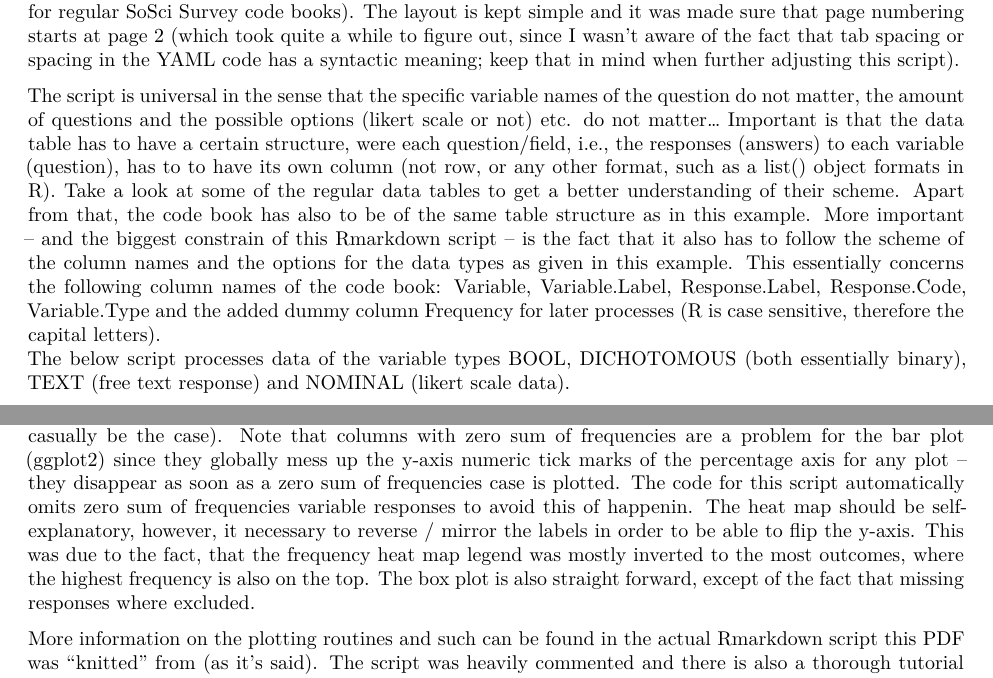
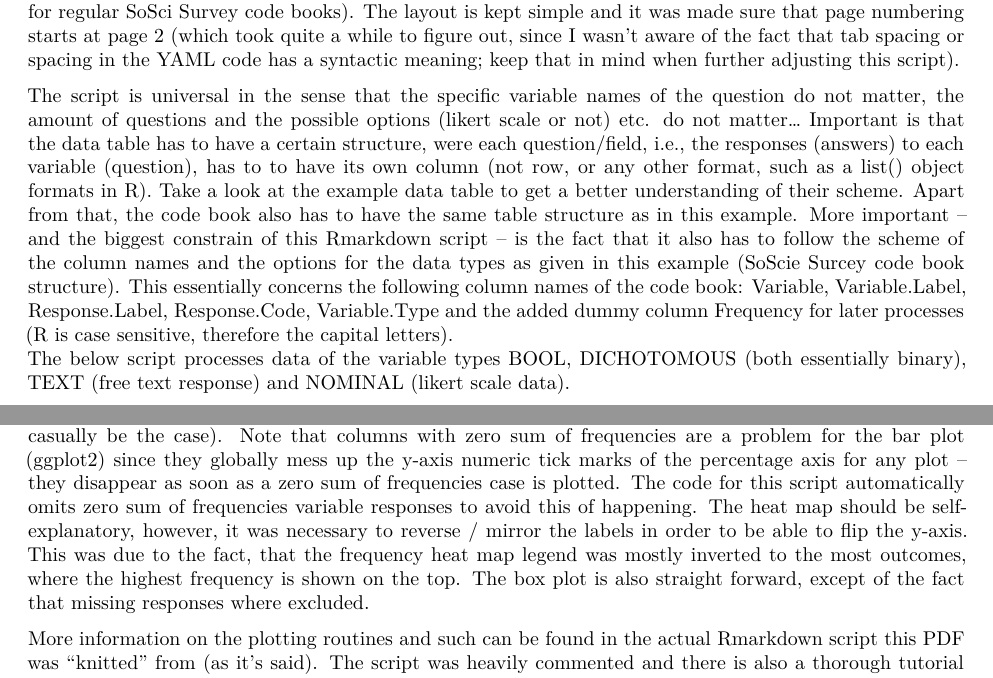
Before and after one commit to StSchwerdtfeger/Stat-o-Sphere-Tutorials-NOS, an R Markdown document (R-Basics/R_Basics_Survey_Analysis_Script.Rmd): two parts of pages 3 and 4 of 10, joined at a grey line, cut so that both start at the same text. Rendered offline with R 4.5, knitr and Pandoc, then LaTeX, with nearby package versions.

Commit message:
Update R_Basics_Survey_Analysis_Script.Rmd

```diff
--- a/R-Basics/R_Basics_Survey_Analysis_Script.Rmd
+++ b/R-Basics/R_Basics_Survey_Analysis_Script.Rmd
@@ -132,19 +117,18 @@ options (likert scale or not) etc. do not matter... Important is that
 the data table has to have a certain structure, were each
 question/field, i.e., the responses (answers) to each variable
 (question), has to to have its own column (not row, or any other format,
-such as a list() object formats in R). Take a look at some of the
-regular data tables to get a better understanding of their scheme. Apart
-from that, the code book has also to be of the same table structure as
-in this example. More important -- and the biggest constrain of this
-Rmarkdown script -- is the fact that it also has to follow the scheme of
-the column names and the options for the data types as given in this
-example. This essentially concerns the following column names of the
-code book: Variable, Variable.Label, Response.Label, Response.Code,
-Variable.Type and the added dummy column Frequency for later processes
-(R is case sensitive, therefore the capital letters).\newline The below
-script processes data of the variable types BOOL, DICHOTOMOUS (both
-essentially binary), TEXT (free text response) and NOMINAL (likert scale
-data).
+such as a list() object formats in R). Take a look at the example data table
+to get a better understanding of their scheme. Apart from that, the code book
+also has to have the same table structure as in this example. More important
+-- and the biggest constrain of this Rmarkdown script -- is the fact that it
+also has to follow the scheme of the column names and the options for the
+data types as given in this example (SoScie Surcey code book structure). This
+essentially concerns the following column names of the code book: Variable,
+Variable.Label, Response.Label, Response.Code, Variable.Type and the added
+dummy column Frequency for later processes (R is case sensitive, therefore the
+capital letters).\newline The below script processes data of the variable
+types BOOL, DICHOTOMOUS (both essentially binary), TEXT (free text response)
+and NOMINAL (likert scale data).
 
 \par
 
@@ -186,11 +170,11 @@ plot (ggplot2) since they globally mess up the y-axis numeric tick marks
 of the percentage axis for any plot -- they disappear as soon as a
 zero sum of frequencies case is plotted. The code for this
 script automatically omits zero sum of frequencies
-variable responses to avoid this of happenin. The heat map should be
-self-explanatory, however, it necessary to reverse / mirror the labels in
+variable responses to avoid this of happening. The heat map should be
+self-explanatory, however, it was necessary to reverse / mirror the labels in
 order to be able to flip the y-axis. This was due to the fact, that the
 frequency heat map legend was mostly inverted to the most outcomes, where the
-highest frequency is  also on the top. The box plot is also straight forward,
+highest frequency is shown on the top. The box plot is also straight forward,
 except of the fact that missing responses where excluded.
 
 \par
```
Also changed, not shown: R-Basics/R_Basics_Survey_Analysis_Script.Rmd (40 more changed lines).
